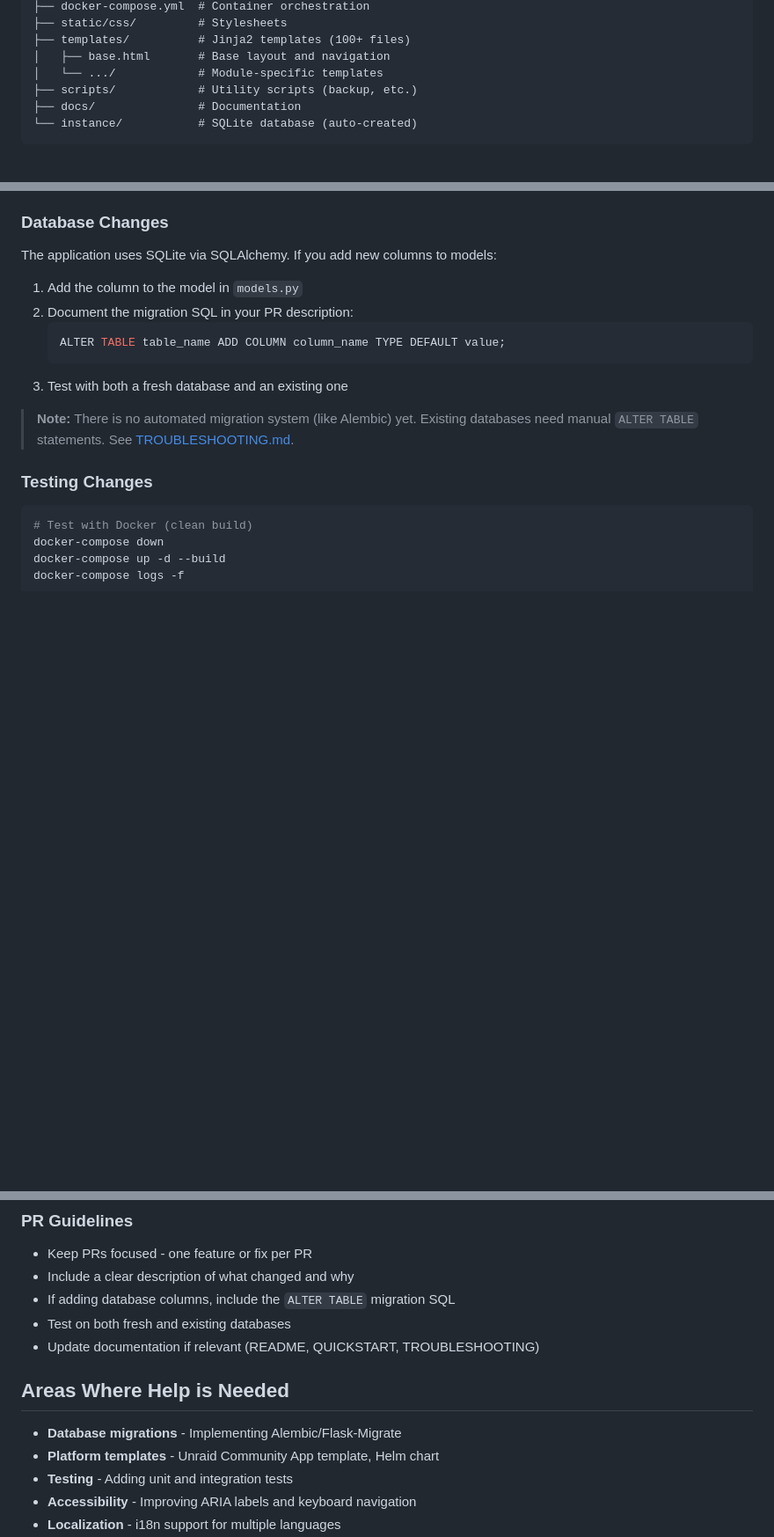
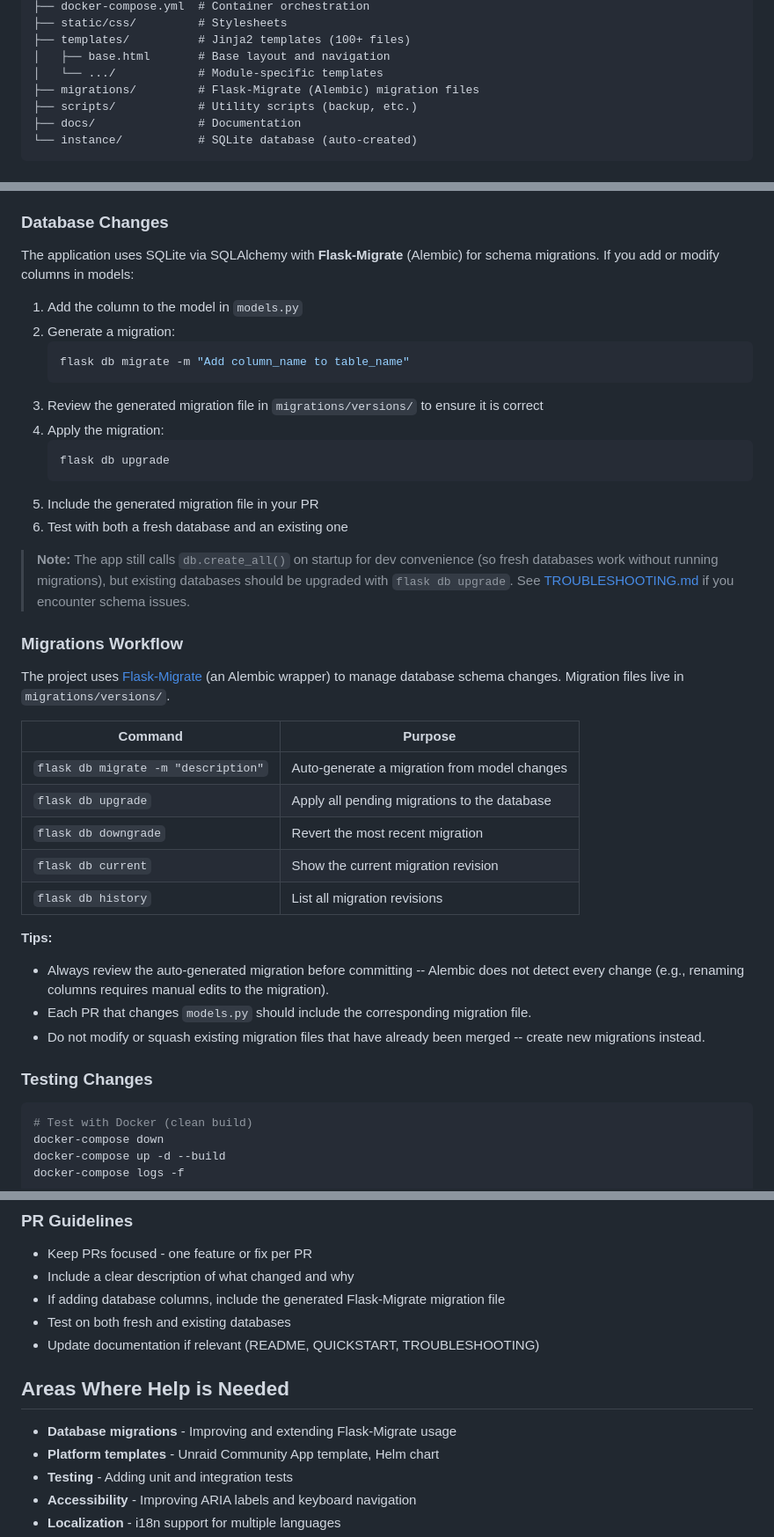
Before and after one commit to thegspiro/The-Open-Source-Wedding-Planner, a Markdown page: CONTRIBUTING.md, 3 parts joined by grey strips. Shown at 88% size. Drawn GitHub-style; blank space fills up the shorter version.

````diff
--- a/CONTRIBUTING.md
+++ b/CONTRIBUTING.md
@@ -56,6 +56,7 @@ wedding-organizer/
 ├── templates/          # Jinja2 templates (100+ files)
 │   ├── base.html       # Base layout and navigation
 │   └── .../            # Module-specific templates
+├── migrations/         # Flask-Migrate (Alembic) migration files
 ├── scripts/            # Utility scripts (backup, etc.)
 ├── docs/               # Documentation
 └── instance/           # SQLite database (auto-created)
@@ -72,16 +73,39 @@ wedding-organizer/
 
 ### Database Changes
 
-The application uses SQLite via SQLAlchemy. If you add new columns to models:
+The application uses SQLite via SQLAlchemy with **Flask-Migrate** (Alembic) for schema migrations. If you add or modify columns in models:
 
 1. Add the column to the model in `models.py`
-2. Document the migration SQL in your PR description:
-   ```sql
-   ALTER TABLE table_name ADD COLUMN column_name TYPE DEFAULT value;
+2. Generate a migration:
+   ```bash
+   flask db migrate -m "Add column_name to table_name"
    ```
-3. Test with both a fresh database and an existing one
+3. Review the generated migration file in `migrations/versions/` to ensure it is correct
+4. Apply the migration:
+   ```bash
+   flask db upgrade
+   ```
+5. Include the generated migration file in your PR
+6. Test with both a fresh database and an existing one
 
-> **Note:** There is no automated migration system (like Alembic) yet. Existing databases need manual `ALTER TABLE` statements. See [TROUBLESHOOTING.md](TROUBLESHOOTING.md#new-columns-not-appearing-after-code-update).
+> **Note:** The app still calls `db.create_all()` on startup for dev convenience (so fresh databases work without running migrations), but existing databases should be upgraded with `flask db upgrade`. See [TROUBLESHOOTING.md](TROUBLESHOOTING.md#new-columns-not-appearing-after-code-update) if you encounter schema issues.
+
+### Migrations Workflow
+
+The project uses [Flask-Migrate](https://flask-migrate.readthedocs.io/) (an Alembic wrapper) to manage database schema changes. Migration files live in `migrations/versions/`.
+
+| Command | Purpose |
+|---------|---------|
+| `flask db migrate -m "description"` | Auto-generate a migration from model changes |
+| `flask db upgrade` | Apply all pending migrations to the database |
+| `flask db downgrade` | Revert the most recent migration |
+| `flask db current` | Show the current migration revision |
+| `flask db history` | List all migration revisions |
+
+**Tips:**
+- Always review the auto-generated migration before committing -- Alembic does not detect every change (e.g., renaming columns requires manual edits to the migration).
+- Each PR that changes `models.py` should include the corresponding migration file.
+- Do not modify or squash existing migration files that have already been merged -- create new migrations instead.
 
 ### Testing Changes
 
@@ -119,13 +143,13 @@ Test the following when applicable:
 
 - Keep PRs focused - one feature or fix per PR
 - Include a clear description of what changed and why
-- If adding database columns, include the `ALTER TABLE` migration SQL
+- If adding database columns, include the generated Flask-Migrate migration file
 - Test on both fresh and existing databases
 - Update documentation if relevant (README, QUICKSTART, TROUBLESHOOTING)
 
 ## Areas Where Help is Needed
 
-- **Database migrations** - Implementing Alembic/Flask-Migrate
+- **Database migrations** - Improving and extending Flask-Migrate usage
 - **Platform templates** - Unraid Community App template, Helm chart
 - **Testing** - Adding unit and integration tests
 - **Accessibility** - Improving ARIA labels and keyboard navigation
````
Also changed, not shown: INSTALL.md (+8 -1 lines), TROUBLESHOOTING.md (+12 -9 lines).
